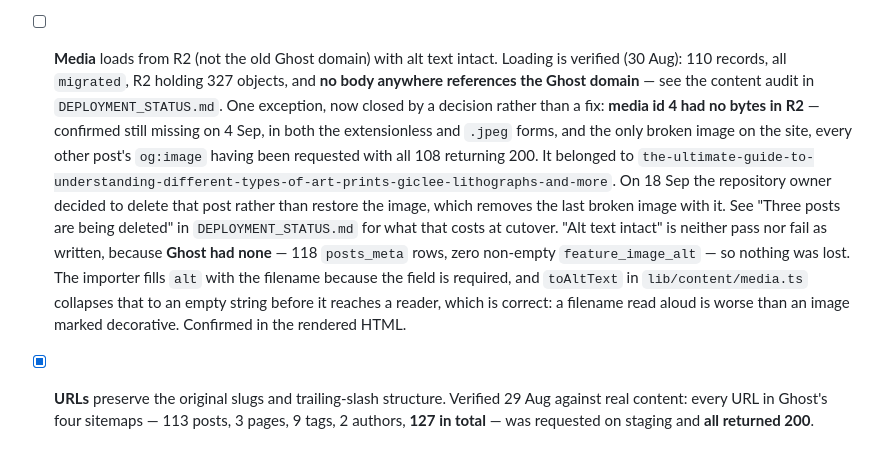
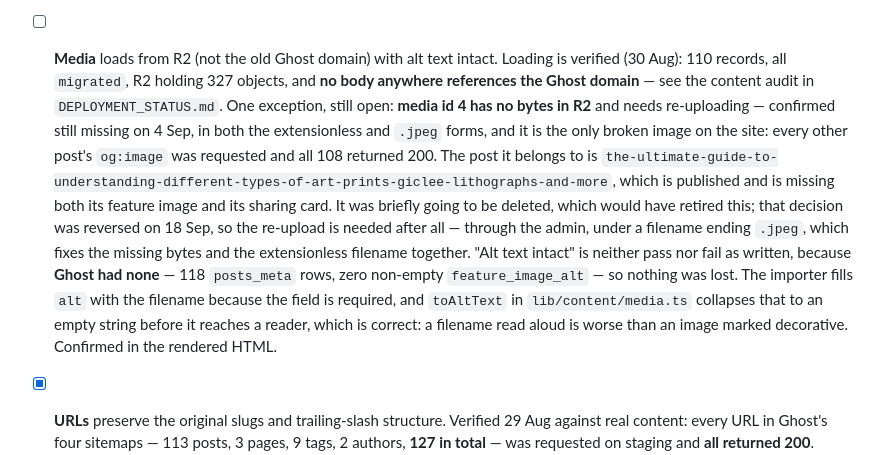
Before and after one commit to tiualvin/beyond-every-art, a Markdown page: docs/MIGRATION_REHEARSAL.md, the part around the change. Rendered like a GitHub page.

```diff
--- a/docs/MIGRATION_REHEARSAL.md
+++ b/docs/MIGRATION_REHEARSAL.md
@@ -137,22 +137,24 @@ discrepancy. Fix the root cause and re-run until it reports `"ok": true`.
 - [ ] **Media** loads from R2 (not the old Ghost domain) with alt text intact.
       Loading is verified (30 Aug): 110 records, all `migrated`, R2 holding 327
       objects, and **no body anywhere references the Ghost domain** — see the
-      content audit in `DEPLOYMENT_STATUS.md`. One exception, now closed by a
-      decision rather than a fix: **media id 4 had no bytes in R2** — confirmed
+      content audit in `DEPLOYMENT_STATUS.md`. One exception, still open:
+      **media id 4 has no bytes in R2** and needs re-uploading — confirmed
       still missing on 4 Sep, in both the extensionless and `.jpeg` forms, and
-      the only broken image on the site, every other post's `og:image` having
-      been requested with all 108 returning 200. It belonged to
-      `the-ultimate-guide-to-understanding-different-types-of-art-prints-giclee-lithographs-and-more`.
-      On 18 Sep the repository owner decided to delete that post rather than
-      restore the image, which removes the last broken image with it. See
-      "Three posts are being deleted" in `DEPLOYMENT_STATUS.md` for what that
-      costs at cutover. "Alt text intact" is neither pass
-      nor fail as written, because **Ghost had none** — 118 `posts_meta` rows,
-      zero non-empty `feature_image_alt` — so nothing was lost. The importer
-      fills `alt` with the filename because the field is required, and
-      `toAltText` in `lib/content/media.ts` collapses that to an empty string
-      before it reaches a reader, which is correct: a filename read aloud is
-      worse than an image marked decorative. Confirmed in the rendered HTML.
+      it is the only broken image on the site: every other post's `og:image`
+      was requested and all 108 returned 200. The post it belongs to is
+      `the-ultimate-guide-to-understanding-different-types-of-art-prints-giclee-lithographs-and-more`,
+      which is published and is missing both its feature image and its sharing
+      card. It was briefly going to be deleted, which would have retired this;
+      that decision was reversed on 18 Sep, so the re-upload is needed after
+      all — through the admin, under a filename ending `.jpeg`, which fixes the
+      missing bytes and the extensionless filename together. "Alt text intact"
+      is neither pass nor fail as written, because **Ghost had none** — 118
+      `posts_meta` rows, zero non-empty `feature_image_alt` — so nothing was
+      lost. The importer fills `alt` with the filename because the field is
+      required, and `toAltText` in `lib/content/media.ts` collapses that to an
+      empty string before it reaches a reader, which is correct: a filename
+      read aloud is worse than an image marked decorative. Confirmed in the
+      rendered HTML.
 - [x] **URLs** preserve the original slugs and trailing-slash structure.
       Verified 29 Aug against real content: every URL in Ghost's four sitemaps —
       113 posts, 3 pages, 9 tags, 2 authors, **127 in total** — was requested on
```
Also changed, not shown: docs/CUTOVER_RUNBOOK.md (+22 -3 lines), docs/DEPLOYMENT_STATUS.md (+69 -46 lines).
